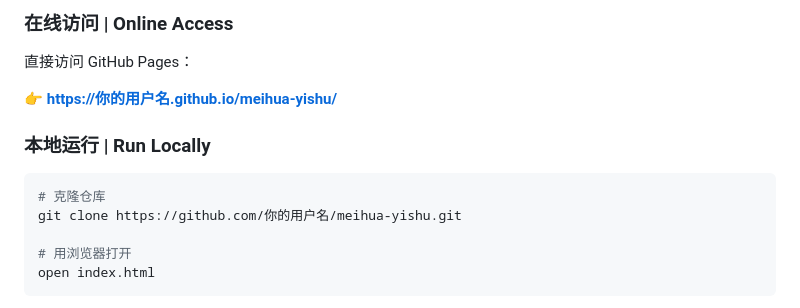
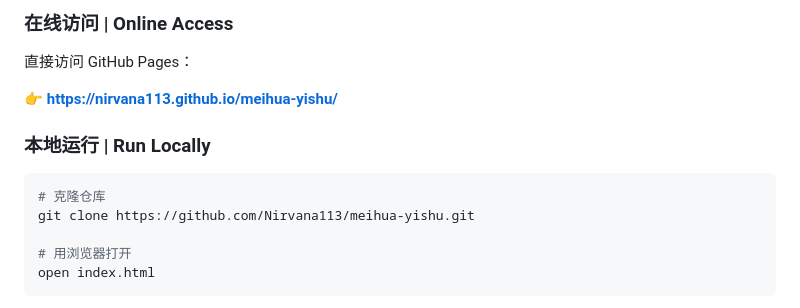
Before and after one commit to Nirvana113/meihua-android, a Markdown page: README.md, the part around the change. Drawn GitHub-style.

Commit message:
更新README中的仓库链接

````diff
--- a/README.md
+++ b/README.md
@@ -79,13 +79,13 @@ A web-based divination tool based on the Song Dynasty classic *"Plum Blossom Yi
 
 直接访问 GitHub Pages：
 
-**👉 https://你的用户名.github.io/meihua-yishu/**
+**👉 https://nirvana113.github.io/meihua-yishu/**
 
 ### 本地运行 | Run Locally
 
 ```bash
 # 克隆仓库
-git clone https://github.com/你的用户名/meihua-yishu.git
+git clone https://github.com/Nirvana113/meihua-yishu.git
 
 # 用浏览器打开
 open index.html
````
